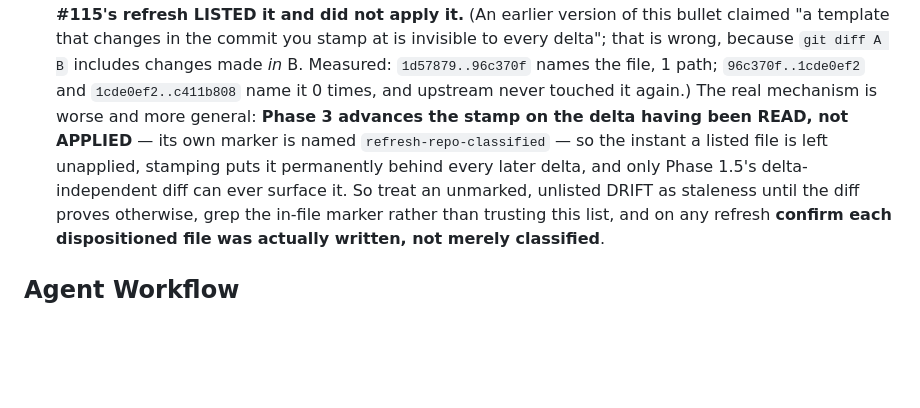
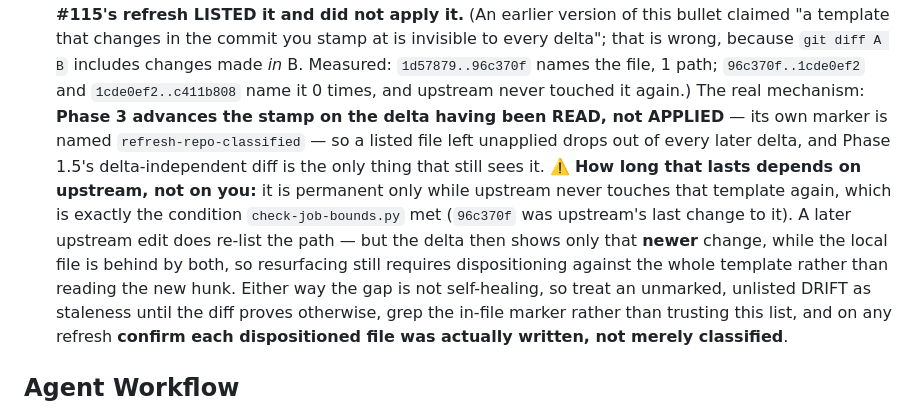
Before and after one commit to akyachtsman/claude.prop, a Markdown page: CLAUDE.md, the part around the change. Drawn GitHub-style; blank space fills up the shorter version.

Commit message:
Qualify the permanence claim (Codex P2 on #119)
Confirmed correct. In correcting #118's false generalization I wrote a
narrower one: "a listed file left unapplied is permanently behind every later
delta." That holds only while upstream never touches the template again — the
condition check-job-bounds.py happened to meet, since 96c370f was upstream's
last change to it. A later upstream edit re-lists the path and the refresh can
catch it without Phase 1.5.

Now states the dependency explicitly, and adds the part that still bites: a
later edit re-lists the path, but the delta shows only the NEWER change while
the local file is behind by both, so resurfacing requires dispositioning
against the whole template rather than reading the new hunk. The gap is not
self-healing either way.

Co-Authored-By: Claude Opus 5 <noreply@anthropic.com>
Claude-Session: https://claude.ai/code/session_011FtYQrtCPobNktVBGxrn7C

```diff
--- a/CLAUDE.md
+++ b/CLAUDE.md
@@ -172,10 +172,16 @@ Single-page app, plain HTML/CSS/JS ES modules, no build (static tier).
   delta"; that is wrong, because `git diff A B` includes changes made *in* B. Measured:
   `1d57879..96c370f` names the file, 1 path; `96c370f..1cde0ef2` and
   `1cde0ef2..c411b808` name it 0 times, and upstream never touched it again.) The real
-  mechanism is worse and more general: **Phase 3 advances the stamp on the delta having
-  been READ, not APPLIED** — its own marker is named `refresh-repo-classified` — so the
-  instant a listed file is left unapplied, stamping puts it permanently behind every
-  later delta, and only Phase 1.5's delta-independent diff can ever surface it. So
+  mechanism: **Phase 3 advances the stamp on the delta having been READ, not APPLIED** —
+  its own marker is named `refresh-repo-classified` — so a listed file left unapplied
+  drops out of every later delta, and Phase 1.5's delta-independent diff is the only
+  thing that still sees it. ⚠️ **How long that lasts depends on upstream, not on you:**
+  it is permanent only while upstream never touches that template again, which is
+  exactly the condition `check-job-bounds.py` met (`96c370f` was upstream's last change
+  to it). A later upstream edit does re-list the path — but the delta then shows only
+  that **newer** change, while the local file is behind by both, so resurfacing still
+  requires dispositioning against the whole template rather than reading the new hunk.
+  Either way the gap is not self-healing, so
   treat an unmarked, unlisted DRIFT as staleness until the diff proves otherwise, grep
   the in-file marker rather than trusting this list, and on any refresh **confirm each
   dispositioned file was actually written, not merely classified**.
```
